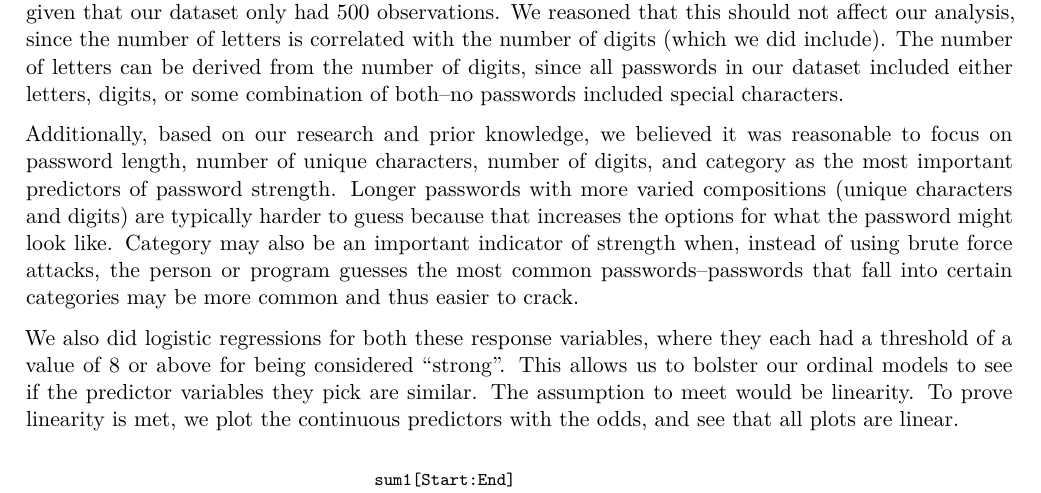
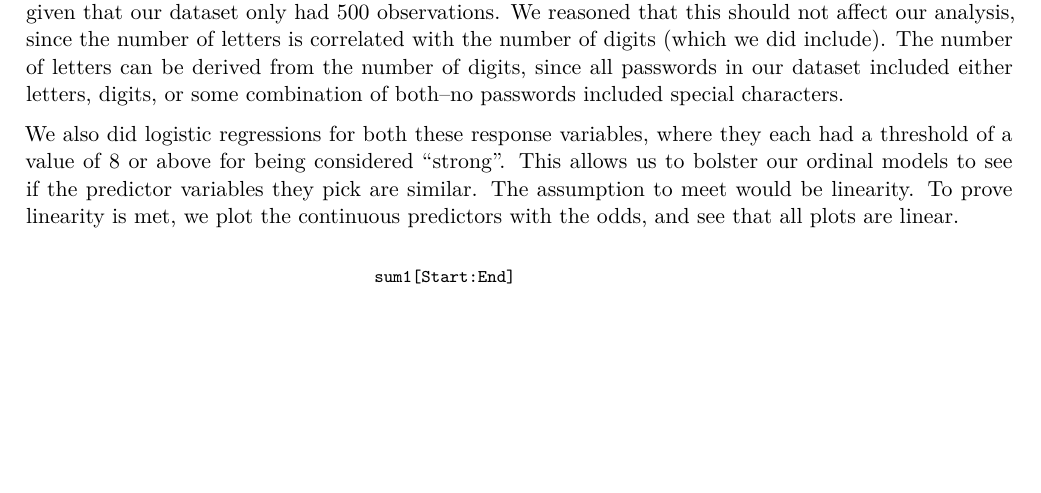
Before and after one commit to Za43/Password-Analysis, a Quarto document (hello.qmd): part of page 5 of 9, cut so that both start at the same text, the shorter picture padded with empty space. Rendered offline with R 4.5, knitr and Pandoc in place of Quarto, then LaTeX, with nearby package versions; some code elsewhere in the file could not run offline; common packages that the code uses without loading them are loaded.

Commit message:
deleted repeated part

```diff
--- a/hello.qmd
+++ b/hello.qmd
@@ -202,8 +202,6 @@ In our analysis, we run two ordinal regressions, one on strength, and one on onl
 
 In terms of our outcome variables, we excluded `offline_crack_sec` becuase it is just a merely transformation of `online_crack_sec`. In terms of our predictors, we focused on pass_length, num_digits, num_letters, and num_unique variables. We excluded the rank and rank_alt variables because our research question explores what characteristics of passwords make them stronger, and their popularity in these data leaks did not have to do with their actual composition and is likely not representative of how popular these passwords are on the whole. We excluded the password variable, since the actual text of the password could not be used as a predictor--the composition of the password is encompassed in our num_digits, num_letters, num_unique, and pass_length variables. We did not end up using `num_letters` in our model because the ordinal model could not handle including more than 4 variables given that our dataset only had 500 observations. We reasoned that this should not affect our analysis, since the number of letters is correlated with the number of digits (which we did include). The number of letters can be derived from the number of digits, since all passwords in our dataset included either letters, digits, or some combination of both--no passwords included special characters.
 
-Additionally, based on our research and prior knowledge, we believed it was reasonable to focus on password length, number of unique characters, number of digits, and category as the most important predictors of password strength. Longer passwords with more varied compositions (unique characters and digits) are typically harder to guess because that increases the options for what the password might look like. Category may also be an important indicator of strength when, instead of using brute force attacks, the person or program guesses the most common passwords--passwords that fall into certain categories may be more common and thus easier to crack.
-
 We also did logistic regressions for both these response variables, where they each had a threshold of a value of 8 or above for being considered “strong”. This allows us to bolster our ordinal models to see if the predictor variables they pick are similar. The assumption to meet would be linearity. To prove linearity is met, we plot the continuous predictors with the odds, and see that all plots are linear.
 
 
```
Also changed, not shown: hello.pdf.
